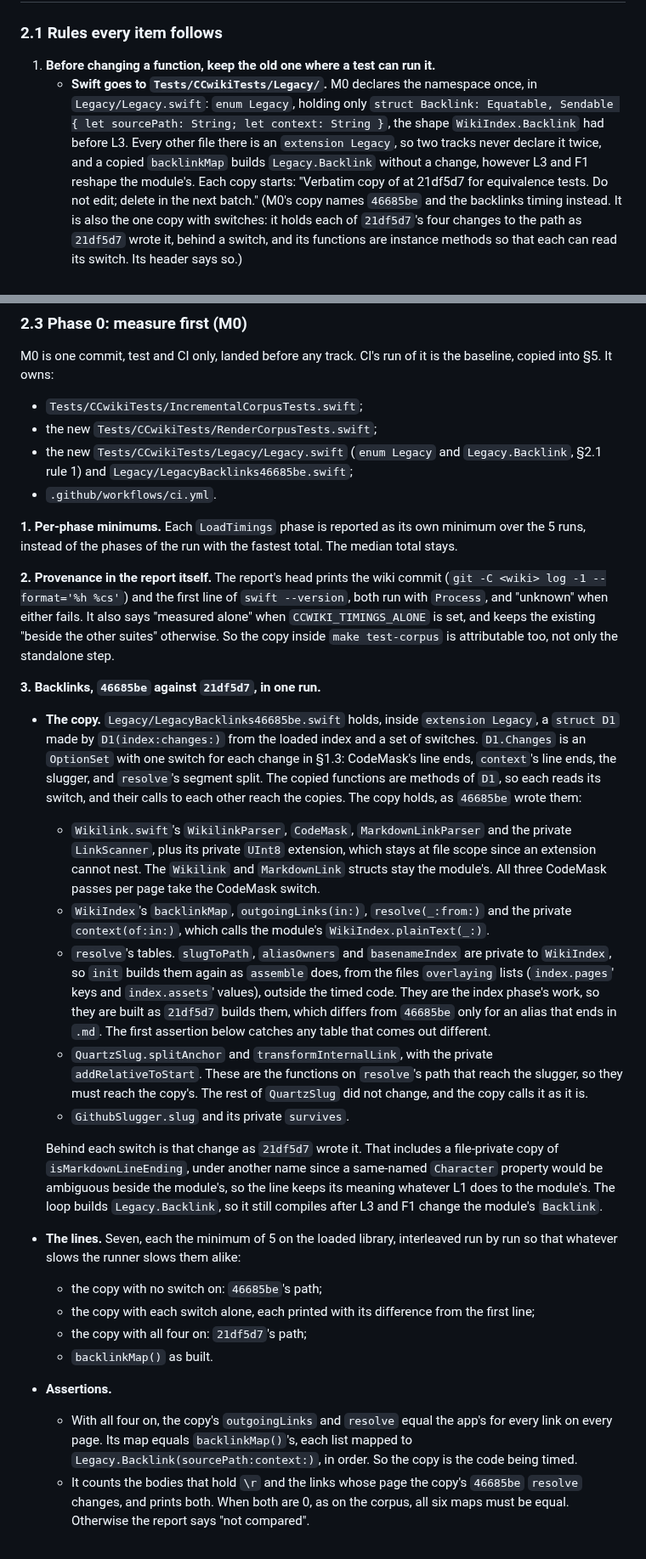
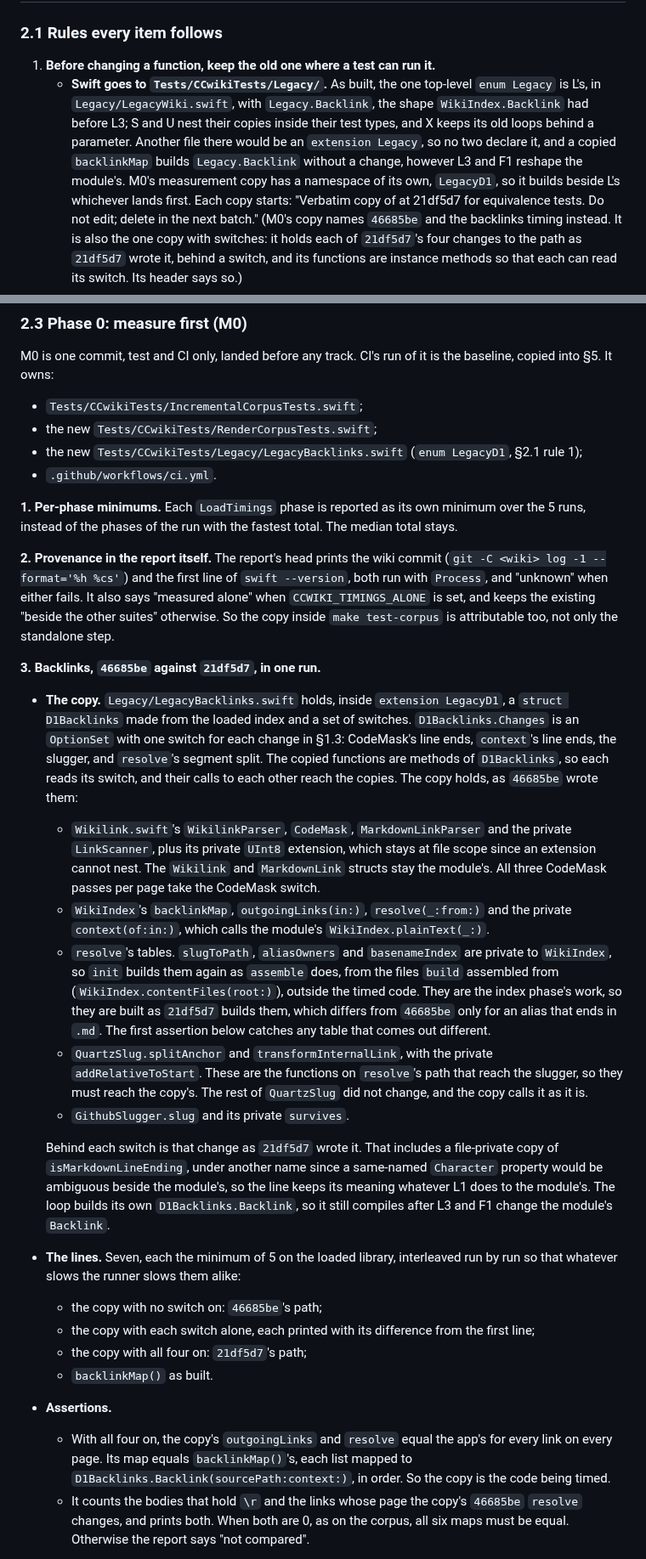
Before and after one commit to axhoover/ccwiki, a Markdown page: plans/efficiency.md, 2 parts joined by grey strips. Shown at 85% size. Rendered like a GitHub page.

Commit message:
Index the efficiency plan, and name M0's copy as built
PLAN.md gains a row for plans/efficiency.md. The plan now names M0's
46685be copy as it was built, LegacyD1.D1Backlinks in
Legacy/LegacyBacklinks.swift with tables from WikiIndex.contentFiles,
and says that L's LegacyWiki.swift declares the one enum Legacy.

Co-Authored-By: Claude Opus 5.5 <noreply@anthropic.com>
Claude-Session: https://claude.ai/code/session_019XMR4ZfyqsPJbeWijCXta2

```diff
--- a/plans/efficiency.md
+++ b/plans/efficiency.md
@@ -274,13 +274,15 @@ attributable.
 
 1. **Before changing a function, keep the old one where a test can run
    it.**
-   - **Swift goes to `Tests/CCwikiTests/Legacy/`.** M0 declares the
-     namespace once, in `Legacy/Legacy.swift`: `enum Legacy`, holding only
-     `struct Backlink: Equatable, Sendable { let sourcePath: String; let
-     context: String }`, the shape `WikiIndex.Backlink` had before L3. Every
-     other file there is an `extension Legacy`, so two tracks never declare
-     it twice, and a copied `backlinkMap` builds `Legacy.Backlink` without a
-     change, however L3 and F1 reshape the module's. Each copy starts:
+   - **Swift goes to `Tests/CCwikiTests/Legacy/`.** As built, the one
+     top-level `enum Legacy` is L's, in `Legacy/LegacyWiki.swift`, with
+     `Legacy.Backlink`, the shape `WikiIndex.Backlink` had before L3; S and
+     U nest their copies inside their test types, and X keeps its old loops
+     behind a parameter. Another file there would be an `extension Legacy`,
+     so no two declare it, and a copied `backlinkMap` builds
+     `Legacy.Backlink` without a change, however L3 and F1 reshape the
+     module's. M0's measurement copy has a namespace of its own, `LegacyD1`,
+     so it builds beside L's whichever lands first. Each copy starts:
      "Verbatim copy of <file> at 21df5d7 for equivalence tests. Do not
      edit; delete in the next batch." (M0's copy names `46685be` and the
      backlinks timing instead. It is also the one copy with switches: it
@@ -396,8 +398,8 @@ M0 is one commit, test and CI only, landed before any track. CI's run of it
 is the baseline, copied into §5. It owns:
 - `Tests/CCwikiTests/IncrementalCorpusTests.swift`;
 - the new `Tests/CCwikiTests/RenderCorpusTests.swift`;
-- the new `Tests/CCwikiTests/Legacy/Legacy.swift` (`enum Legacy` and
-  `Legacy.Backlink`, §2.1 rule 1) and `Legacy/LegacyBacklinks46685be.swift`;
+- the new `Tests/CCwikiTests/Legacy/LegacyBacklinks.swift` (`enum
+  LegacyD1`, §2.1 rule 1);
 - `.github/workflows/ci.yml`.
 
 **1. Per-phase minimums.** Each `LoadTimings` phase is reported as its own
@@ -412,12 +414,12 @@ keeps the existing "beside the other suites" otherwise. So the copy inside
 `make test-corpus` is attributable too, not only the standalone step.
 
 **3. Backlinks, `46685be` against `21df5d7`, in one run.**
-- **The copy.** `Legacy/LegacyBacklinks46685be.swift` holds, inside
-  `extension Legacy`, a `struct D1` made by `D1(index:changes:)` from the
-  loaded index and a set of switches. `D1.Changes` is an `OptionSet` with
+- **The copy.** `Legacy/LegacyBacklinks.swift` holds, inside
+  `extension LegacyD1`, a `struct D1Backlinks` made from the loaded index
+  and a set of switches. `D1Backlinks.Changes` is an `OptionSet` with
   one switch for each change in §1.3: CodeMask's line ends, `context`'s line
   ends, the slugger, and `resolve`'s segment split. The copied functions
-  are methods of `D1`, so each reads its switch, and their calls to each
+  are methods of `D1Backlinks`, so each reads its switch, and their calls to each
   other reach the copies. The copy holds, as `46685be` wrote them:
   - `Wikilink.swift`'s `WikilinkParser`, `CodeMask`, `MarkdownLinkParser`
     and the private `LinkScanner`, plus its private `UInt8` extension,
@@ -429,8 +431,8 @@ keeps the existing "beside the other suites" otherwise. So the copy inside
     `WikiIndex.plainText(_:)`.
   - `resolve`'s tables. `slugToPath`, `aliasOwners` and `basenameIndex` are
     private to `WikiIndex`, so `init` builds them again as `assemble` does,
-    from the files `overlaying` lists (`index.pages`' keys and
-    `index.assets`' values), outside the timed code. They are the index
+    from the files `build` assembled from (`WikiIndex.contentFiles(root:)`),
+    outside the timed code. They are the index
     phase's work, so they are built as `21df5d7` builds them, which differs
     from `46685be` only for an alias that ends in `.md`. The first
     assertion below catches any table that comes out different.
@@ -444,7 +446,7 @@ keeps the existing "beside the other suites" otherwise. So the copy inside
   a file-private copy of `isMarkdownLineEnding`, under another name since a
   same-named `Character` property would be ambiguous beside the module's,
   so the line keeps its meaning whatever L1 does to the module's. The loop
-  builds `Legacy.Backlink`, so it still compiles after L3 and F1 change
+  builds its own `D1Backlinks.Backlink`, so it still compiles after L3 and F1 change
   the module's `Backlink`.
 - **The lines.** Seven, each the minimum of 5 on the loaded library,
   interleaved run by run so that whatever slows the runner slows them
@@ -457,7 +459,7 @@ keeps the existing "beside the other suites" otherwise. So the copy inside
 - **Assertions.**
   - With all four on, the copy's `outgoingLinks` and `resolve` equal the
     app's for every link on every page. Its map equals `backlinkMap()`'s,
-    each list mapped to `Legacy.Backlink(sourcePath:context:)`, in order.
+    each list mapped to `D1Backlinks.Backlink(sourcePath:context:)`, in order.
     So the copy is the code being timed.
   - It counts the bodies that hold `\r` and the links whose page the
     copy's `46685be` `resolve` changes, and prints both. When both are 0,
```
Also changed, not shown: other parts of plans/efficiency.md (+2 -2 lines), PLAN.md (+6 -0 lines).
